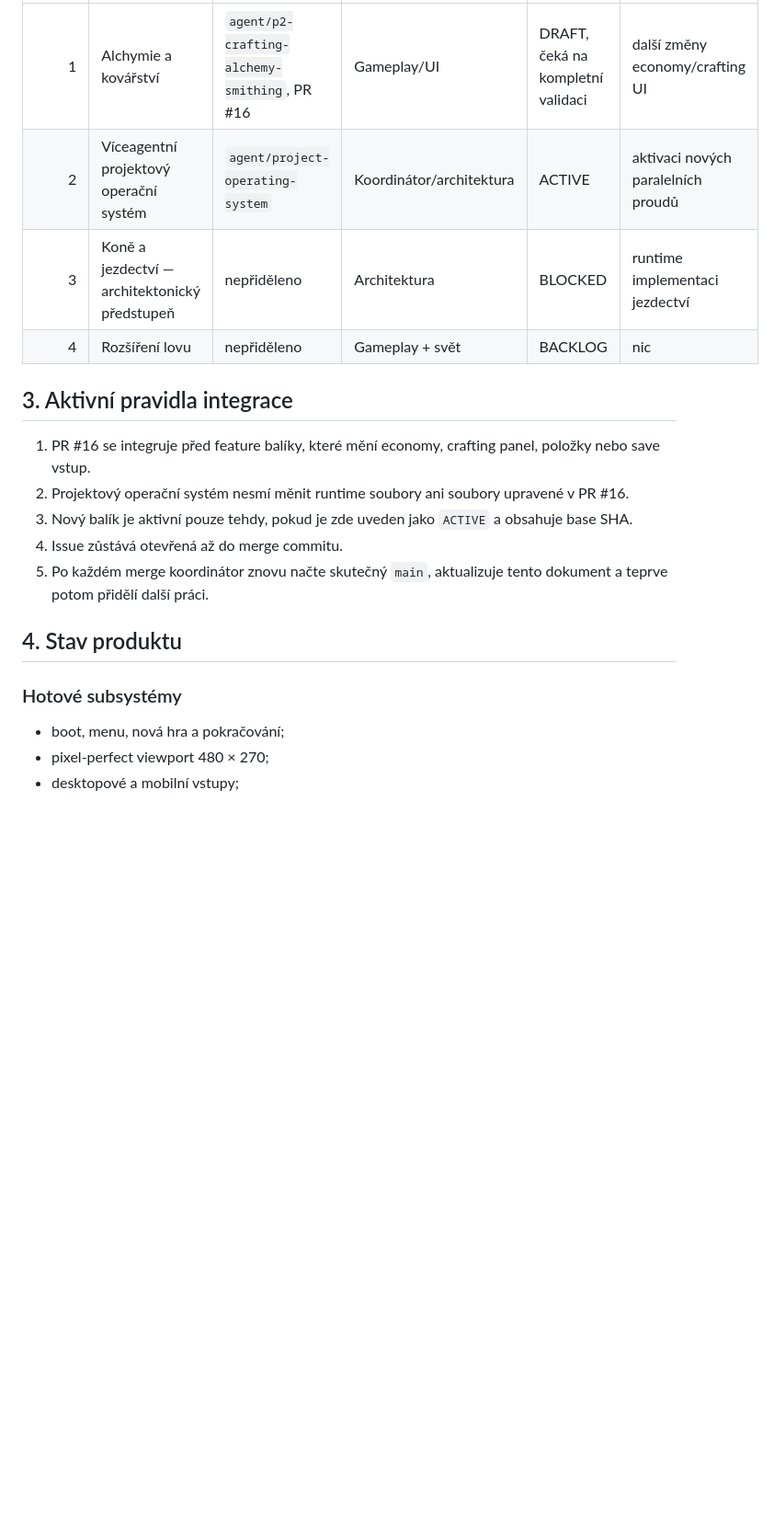
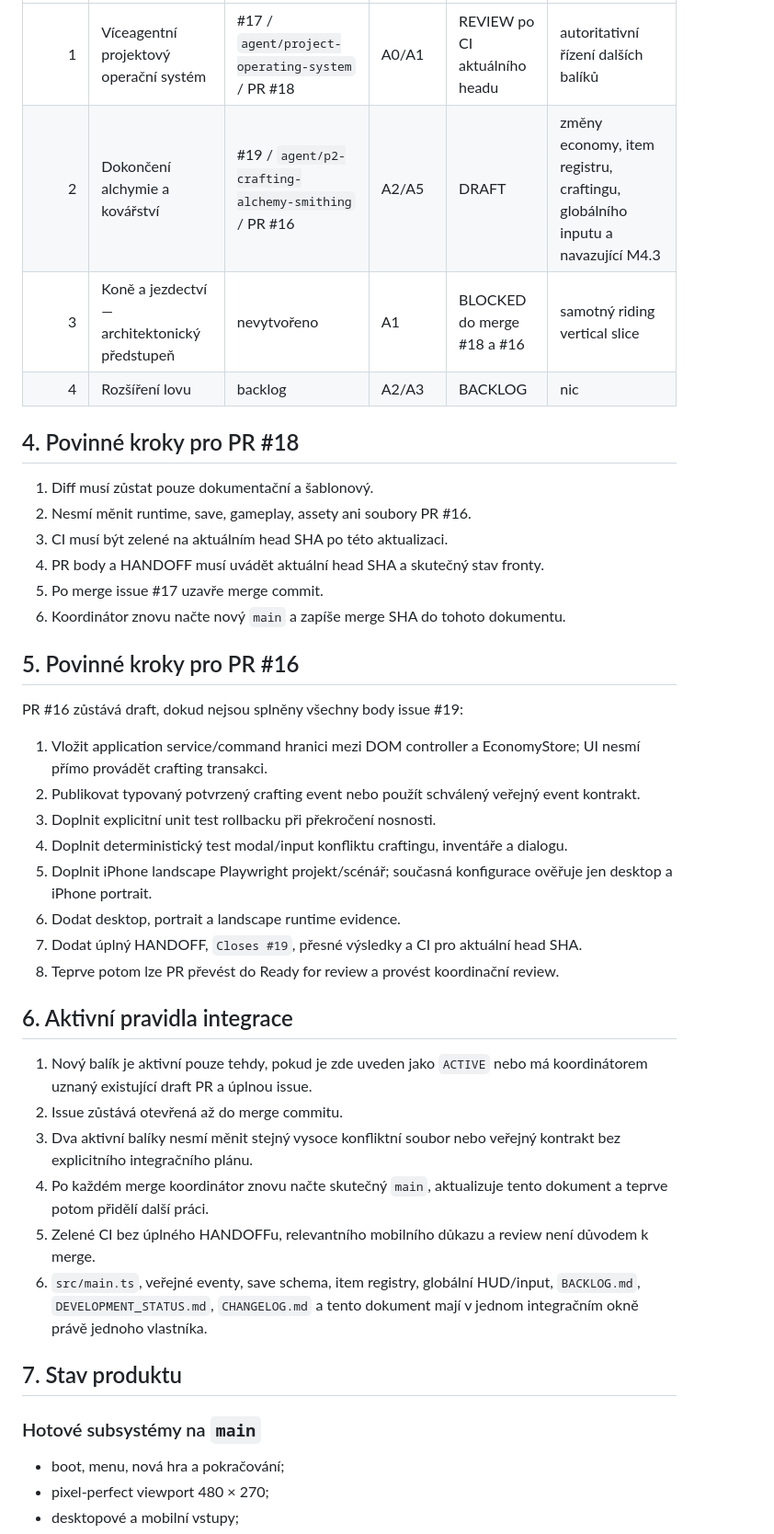
Before and after one commit to rajekroman/Kcd12b, a Markdown page: docs/PROJECT_CONTROL.md, the part around one of its changes. Shown at 92% size. Drawn GitHub-style; blank space fills up the shorter version.

```diff
--- a/docs/PROJECT_CONTROL.md
+++ b/docs/PROJECT_CONTROL.md
@@ -17,20 +51,43 @@ Tento dokument je jediný autoritativní přehled aktuálního řízení projekt
 |---:|---|---|---|---|---|
-| 1 | Alchymie a kovářství | `agent/p2-crafting-alchemy-smithing`, PR #16 | Gameplay/UI | DRAFT, čeká na kompletní validaci | další změny economy/crafting UI |
-| 2 | Víceagentní projektový operační systém | `agent/project-operating-system` | Koordinátor/architektura | ACTIVE | aktivaci nových paralelních proudů |
-| 3 | Koně a jezdectví — architektonický předstupeň | nepřiděleno | Architektura | BLOCKED | runtime implementaci jezdectví |
-| 4 | Rozšíření lovu | nepřiděleno | Gameplay + svět | BACKLOG | nic |
+| 1 | Víceagentní projektový operační systém | #17 / `agent/project-operating-system` / PR #18 | A0/A1 | REVIEW po CI aktuálního headu | autoritativní řízení dalších balíků |
+| 2 | Dokončení alchymie a kovářství | #19 / `agent/p2-crafting-alchemy-smithing` / PR #16 | A2/A5 | DRAFT | změny economy, item registru, craftingu, globálního inputu a navazující M4.3 |
+| 3 | Koně a jezdectví — architektonický předstupeň | nevytvořeno | A1 | BLOCKED do merge #18 a #16 | samotný riding vertical slice |
+| 4 | Rozšíření lovu | backlog | A2/A3 | BACKLOG | nic |
 
-## 3. Aktivní pravidla integrace
+## 4. Povinné kroky pro PR #18
 
-1. PR #16 se integruje před feature balíky, které mění economy, crafting panel, položky nebo save vstup.
-2. Projektový operační systém nesmí měnit runtime soubory ani soubory upravené v PR #16.
-3. Nový balík je aktivní pouze tehdy, pokud je zde uveden jako `ACTIVE` a obsahuje base SHA.
-4. Issue zůstává otevřená až do merge commitu.
-5. Po každém merge koordinátor znovu načte skutečný `main`, aktualizuje tento dokument a teprve potom přidělí další práci.
+1. Diff musí zůstat pouze dokumentační a šablonový.
+2. Nesmí měnit runtime, save, gameplay, assety ani soubory PR #16.
+3. CI musí být zelené na aktuálním head SHA po této aktualizaci.
+4. PR body a HANDOFF musí uvádět aktuální head SHA a skutečný stav fronty.
+5. Po merge issue #17 uzavře merge commit.
+6. Koordinátor znovu načte nový `main` a zapíše merge SHA do tohoto dokumentu.
 
-## 4. Stav produktu
+## 5. Povinné kroky pro PR #16
 
-### Hotové subsystémy
+PR #16 zůstává draft, dokud nejsou splněny všechny body issue #19:
+
+1. Vložit application service/command hranici mezi DOM controller a EconomyStore; UI nesmí přímo provádět crafting transakci.
+2. Publikovat typovaný potvrzený crafting event nebo použít schválený veřejný event kontrakt.
+3. Doplnit explicitní unit test rollbacku při překročení nosnosti.
+4. Doplnit deterministický test modal/input konfliktu craftingu, inventáře a dialogu.
+5. Doplnit iPhone landscape Playwright projekt/scénář; současná konfigurace ověřuje jen desktop a iPhone portrait.
+6. Dodat desktop, portrait a landscape runtime evidence.
+7. Dodat úplný HANDOFF, `Closes #19`, přesné výsledky a CI pro aktuální head SHA.
+8. Teprve potom lze PR převést do Ready for review a provést koordinační review.
+
+## 6. Aktivní pravidla integrace
+
+1. Nový balík je aktivní pouze tehdy, pokud je zde uveden jako `ACTIVE` nebo má koordinátorem uznaný existující draft PR a úplnou issue.
+2. Issue zůstává otevřená až do merge commitu.
+3. Dva aktivní balíky nesmí měnit stejný vysoce konfliktní soubor nebo veřejný kontrakt bez explicitního integračního plánu.
+4. Po každém merge koordinátor znovu načte skutečný `main`, aktualizuje tento dokument a teprve potom přidělí další práci.
+5. Zelené CI bez úplného HANDOFFu, relevantního mobilního důkazu a review není důvodem k merge.
+6. `src/main.ts`, veřejné eventy, save schema, item registry, globální HUD/input, `BACKLOG.md`, `DEVELOPMENT_STATUS.md`, `CHANGELOG.md` a tento dokument mají v jednom integračním okně právě jednoho vlastníka.
+
+## 7. Stav produktu
+
+### Hotové subsystémy na `main`
 
 - boot, menu, nová hra a pokračování;
 - pixel-perfect viewport 480 × 270;
```
Also changed, not shown: other parts of docs/PROJECT_CONTROL.md (+57 -42 lines).
